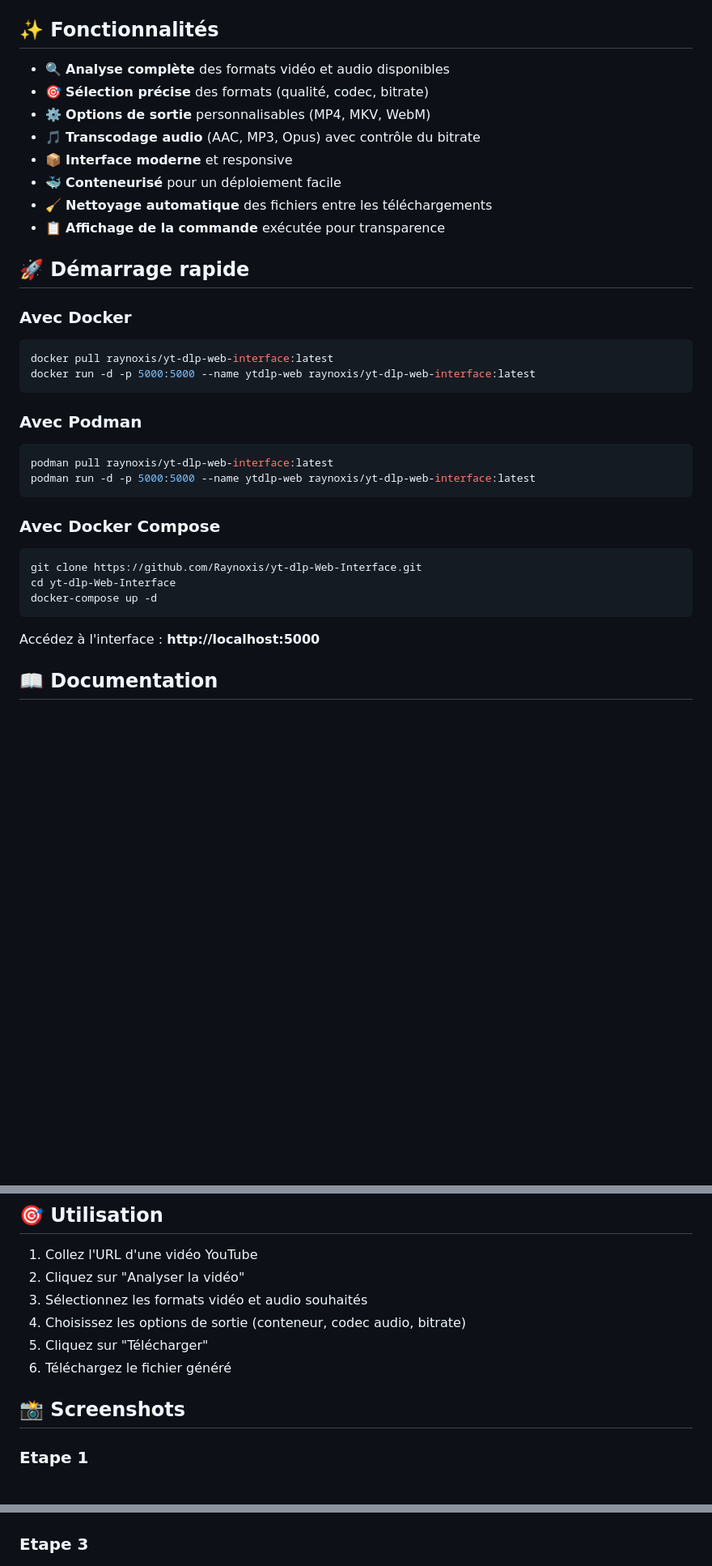
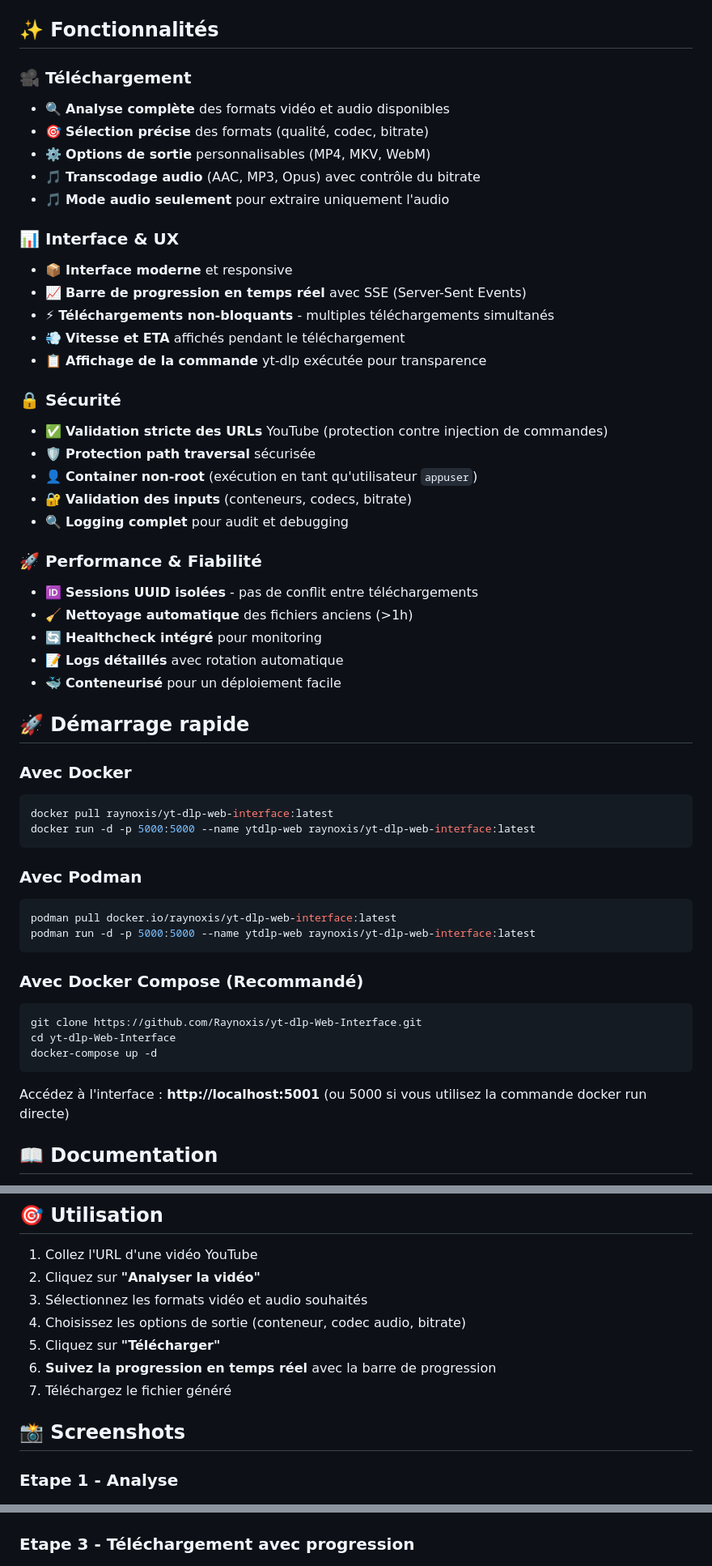
Before and after one commit to Raynoxis/yt-dlp-Web-Interface, a Markdown page: README.md, 3 parts joined by grey strips. Shown at 81% size. GitHub-like rendering; blank space fills up the shorter version.

````diff
--- a/README.md
+++ b/README.md
@@ -8,14 +9,33 @@ Interface web pour télécharger des vidéos YouTube, avec options de conversion
 
 ## ✨ Fonctionnalités
 
+### 🎥 Téléchargement
 - 🔍 **Analyse complète** des formats vidéo et audio disponibles
 - 🎯 **Sélection précise** des formats (qualité, codec, bitrate)
 - ⚙️ **Options de sortie** personnalisables (MP4, MKV, WebM)
 - 🎵 **Transcodage audio** (AAC, MP3, Opus) avec contrôle du bitrate
+- 🎵 **Mode audio seulement** pour extraire uniquement l'audio
+
+### 📊 Interface & UX
 - 📦 **Interface moderne** et responsive
+- 📈 **Barre de progression en temps réel** avec SSE (Server-Sent Events)
+- ⚡ **Téléchargements non-bloquants** - multiples téléchargements simultanés
+- 💨 **Vitesse et ETA** affichés pendant le téléchargement
+- 📋 **Affichage de la commande** yt-dlp exécutée pour transparence
+
+### 🔒 Sécurité
+- ✅ **Validation stricte des URLs** YouTube (protection contre injection de commandes)
+- 🛡️ **Protection path traversal** sécurisée
+- 👤 **Container non-root** (exécution en tant qu'utilisateur `appuser`)
+- 🔐 **Validation des inputs** (conteneurs, codecs, bitrate)
+- 🔍 **Logging complet** pour audit et debugging
+
+### 🚀 Performance & Fiabilité
+- 🆔 **Sessions UUID isolées** - pas de conflit entre téléchargements
+- 🧹 **Nettoyage automatique** des fichiers anciens (>1h)
+- 🔄 **Healthcheck intégré** pour monitoring
+- 📝 **Logs détaillés** avec rotation automatique
 - 🐳 **Conteneurisé** pour un déploiement facile
-- 🧹 **Nettoyage automatique** des fichiers entre les téléchargements
-- 📋 **Affichage de la commande** exécutée pour transparence
 
 ## 🚀 Démarrage rapide
 
@@ -27,18 +47,18 @@ docker run -d -p 5000:5000 --name ytdlp-web raynoxis/yt-dlp-web-interface:latest
 
 ### Avec Podman
 ```bash
-podman pull raynoxis/yt-dlp-web-interface:latest
+podman pull docker.io/raynoxis/yt-dlp-web-interface:latest
 podman run -d -p 5000:5000 --name ytdlp-web raynoxis/yt-dlp-web-interface:latest
 ```
 
-### Avec Docker Compose
+### Avec Docker Compose (Recommandé)
 ```bash
 git clone https://github.com/Raynoxis/yt-dlp-Web-Interface.git
 cd yt-dlp-Web-Interface
 docker-compose up -d
 ```
 
-Accédez à l'interface : **http://localhost:5000**
+Accédez à l'interface : **http://localhost:5001** (ou 5000 si vous utilisez la commande docker run directe)
 
 ## 📖 Documentation
 
@@ -64,13 +84,14 @@ docker run -d -p 5000:5000 --name ytdlp-web raynoxis/yt-dlp-web-interface
 ## 🎯 Utilisation
 
 1. Collez l'URL d'une vidéo YouTube
-2. Cliquez sur "Analyser la vidéo"
+2. Cliquez sur **"Analyser la vidéo"**
 3. Sélectionnez les formats vidéo et audio souhaités
 4. Choisissez les options de sortie (conteneur, codec audio, bitrate)
-5. Cliquez sur "Télécharger"
-6. Téléchargez le fichier généré
+5. Cliquez sur **"Télécharger"**
+6. **Suivez la progression en temps réel** avec la barre de progression
+7. Téléchargez le fichier généré
 
 ## 📸 Screenshots
-### Etape 1
+### Etape 1 - Analyse
 ![Etape 1](docs/screenshots/step1.png)
 
@@ -78,6 +99,6 @@ docker run -d -p 5000:5000 --name ytdlp-web raynoxis/yt-dlp-web-interface
 ![Etape 2](docs/screenshots/step2.png)
 
-### Etape 3
+### Etape 3 - Téléchargement avec progression
 ![Etape 3](docs/screenshots/step3.png)
 
 ## 🔧 Configuration avancée
````
Also changed, not shown: other parts of README.md (+141 -5 lines).
